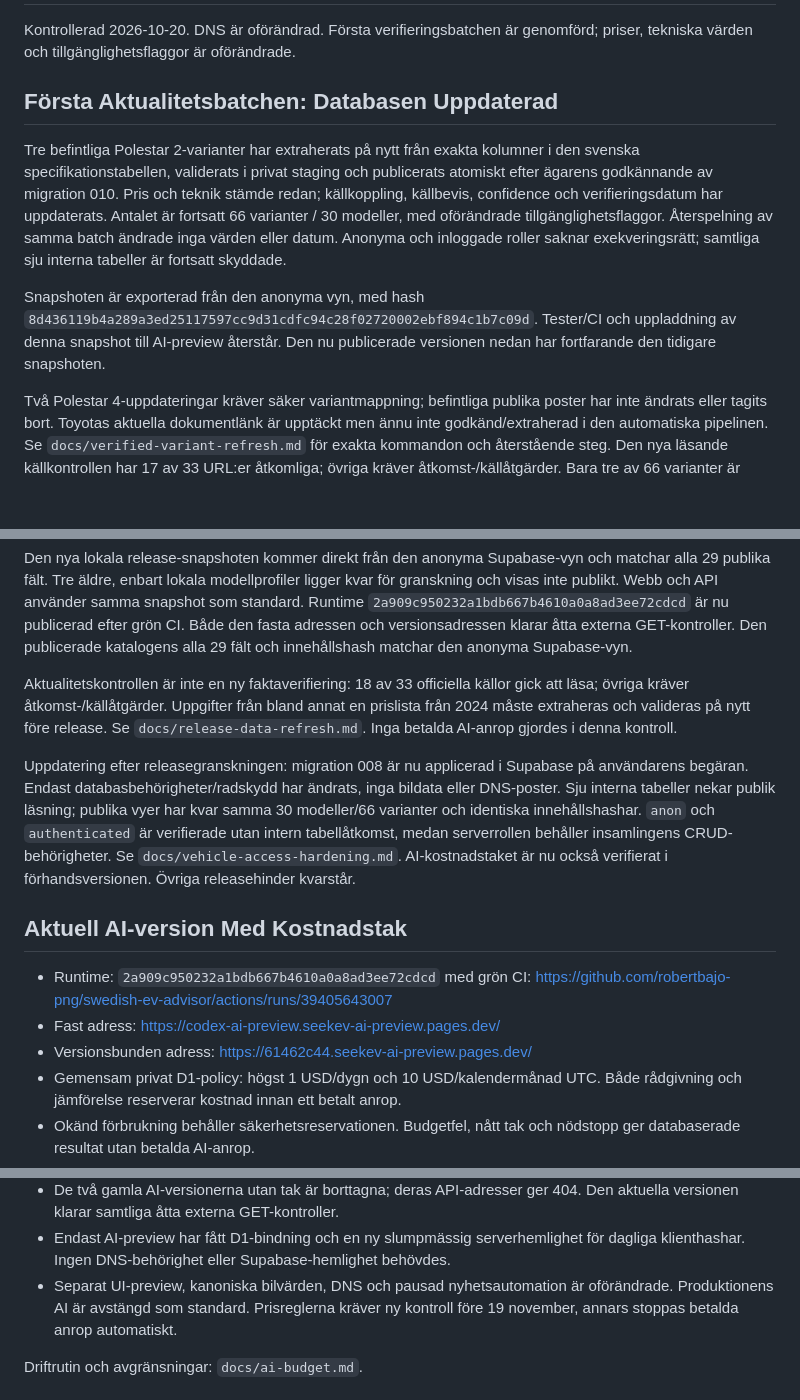
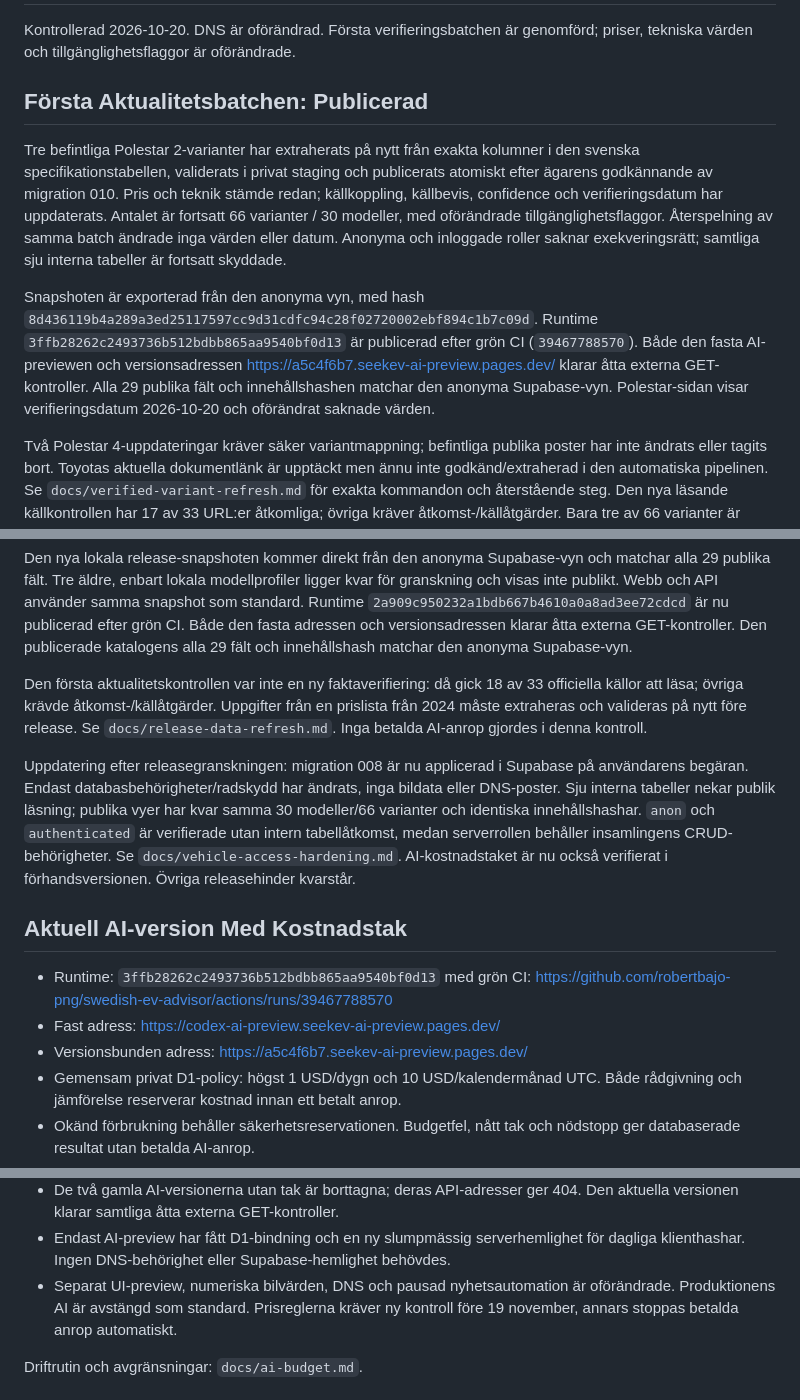
Before and after one commit to robertbajo-png/swedish-ev-advisor, a Markdown page: docs/deployment-status.md, 3 parts joined by grey strips. GitHub-like rendering; blank space fills up the shorter version.

```diff
--- a/docs/deployment-status.md
+++ b/docs/deployment-status.md
@@ -3,7 +3,7 @@
 Kontrollerad 2026-10-20. DNS är oförändrad. Första verifieringsbatchen är genomförd;
 priser, tekniska värden och tillgänglighetsflaggor är oförändrade.
 
-## Första Aktualitetsbatchen: Databasen Uppdaterad
+## Första Aktualitetsbatchen: Publicerad
 
 Tre befintliga Polestar 2-varianter har extraherats på nytt från exakta kolumner
 i den svenska specifikationstabellen, validerats i privat staging och publicerats
@@ -15,8 +15,11 @@ roller saknar exekveringsrätt; samtliga sju interna tabeller är fortsatt skydd
 
 Snapshoten är exporterad från den anonyma vyn, med hash
 `8d436119b4a289a3ed25117597cc9d31cdfc94c28f02720002ebf894c1b7c09d`.
-Tester/CI och uppladdning av denna snapshot till AI-preview återstår. Den nu
-publicerade versionen nedan har fortfarande den tidigare snapshoten.
+Runtime `3ffb28262c2493736b512bdbb865aa9540bf0d13` är publicerad efter grön CI
+(`39467788570`). Både den fasta AI-previewen och versionsadressen
+https://a5c4f6b7.seekev-ai-preview.pages.dev/ klarar åtta externa GET-kontroller.
+Alla 29 publika fält och innehållshashen matchar den anonyma Supabase-vyn.
+Polestar-sidan visar verifieringsdatum 2026-10-20 och oförändrat saknade värden.
 
 Två Polestar 4-uppdateringar kräver säker variantmappning; befintliga publika
 poster har inte ändrats eller tagits bort. Toyotas aktuella dokumentlänk
@@ -41,8 +44,8 @@ efter grön CI. Både den fasta adressen och versionsadressen klarar åtta exter
 GET-kontroller. Den publicerade katalogens alla 29 fält och innehållshash matchar
 den anonyma Supabase-vyn.
 
-Aktualitetskontrollen är inte en ny faktaverifiering: 18 av 33 officiella källor
-gick att läsa; övriga kräver åtkomst-/källåtgärder. Uppgifter från bland annat en
+Den första aktualitetskontrollen var inte en ny faktaverifiering: då gick 18 av
+33 officiella källor att läsa; övriga krävde åtkomst-/källåtgärder. Uppgifter från en
 prislista från 2024 måste extraheras och valideras på nytt före release. Se
 `docs/release-data-refresh.md`. Inga betalda AI-anrop gjordes i denna kontroll.
 
@@ -57,10 +60,10 @@ förhandsversionen. Övriga releasehinder kvarstår.
 
 ## Aktuell AI-version Med Kostnadstak
 
-- Runtime: `2a909c950232a1bdb667b4610a0a8ad3ee72cdcd` med grön CI:
-  https://github.com/robertbajo-png/swedish-ev-advisor/actions/runs/39405643007
+- Runtime: `3ffb28262c2493736b512bdbb865aa9540bf0d13` med grön CI:
+  https://github.com/robertbajo-png/swedish-ev-advisor/actions/runs/39467788570
 - Fast adress: https://codex-ai-preview.seekev-ai-preview.pages.dev/
-- Versionsbunden adress: https://61462c44.seekev-ai-preview.pages.dev/
+- Versionsbunden adress: https://a5c4f6b7.seekev-ai-preview.pages.dev/
 - Gemensam privat D1-policy: högst 1 USD/dygn och 10 USD/kalendermånad UTC.
   Både rådgivning och jämförelse reserverar kostnad innan ett betalt anrop.
 - Okänd förbrukning behåller säkerhetsreservationen. Budgetfel, nått tak och
@@ -75,7 +78,7 @@ förhandsversionen. Övriga releasehinder kvarstår.
   Den aktuella versionen klarar samtliga åtta externa GET-kontroller.
 - Endast AI-preview har fått D1-bindning och en ny slumpmässig serverhemlighet
   för dagliga klienthashar. Ingen DNS-behörighet eller Supabase-hemlighet behövdes.
-- Separat UI-preview, kanoniska bilvärden, DNS och pausad nyhetsautomation är oförändrade.
+- Separat UI-preview, numeriska bilvärden, DNS och pausad nyhetsautomation är oförändrade.
   Produktionens AI är avstängd som standard. Prisreglerna kräver ny kontroll
   före 19 november, annars stoppas betalda anrop automatiskt.
 
```
Also changed, not shown: docs/release-data-refresh.md (+7 -0 lines), docs/verified-variant-refresh.md (+11 -3 lines).
